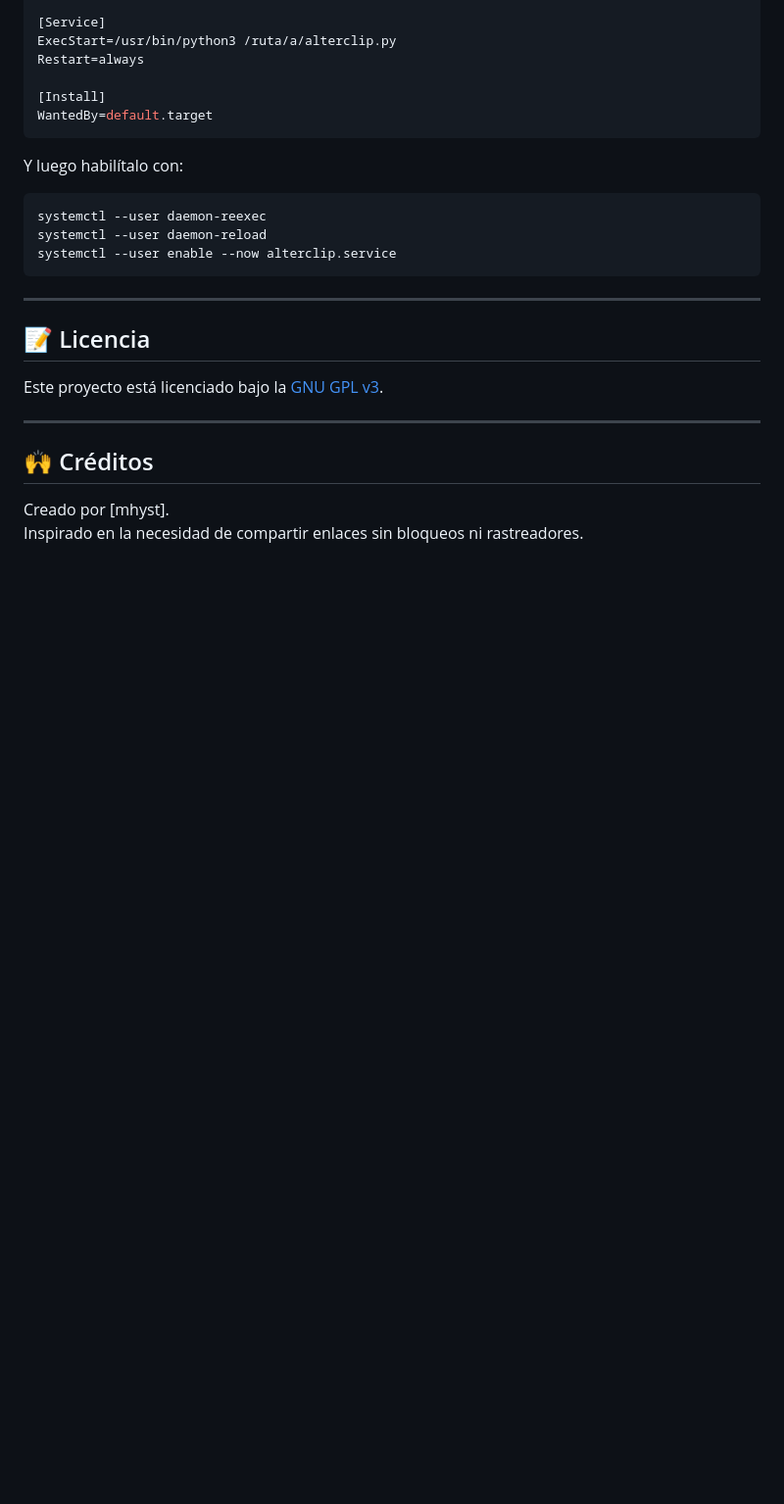
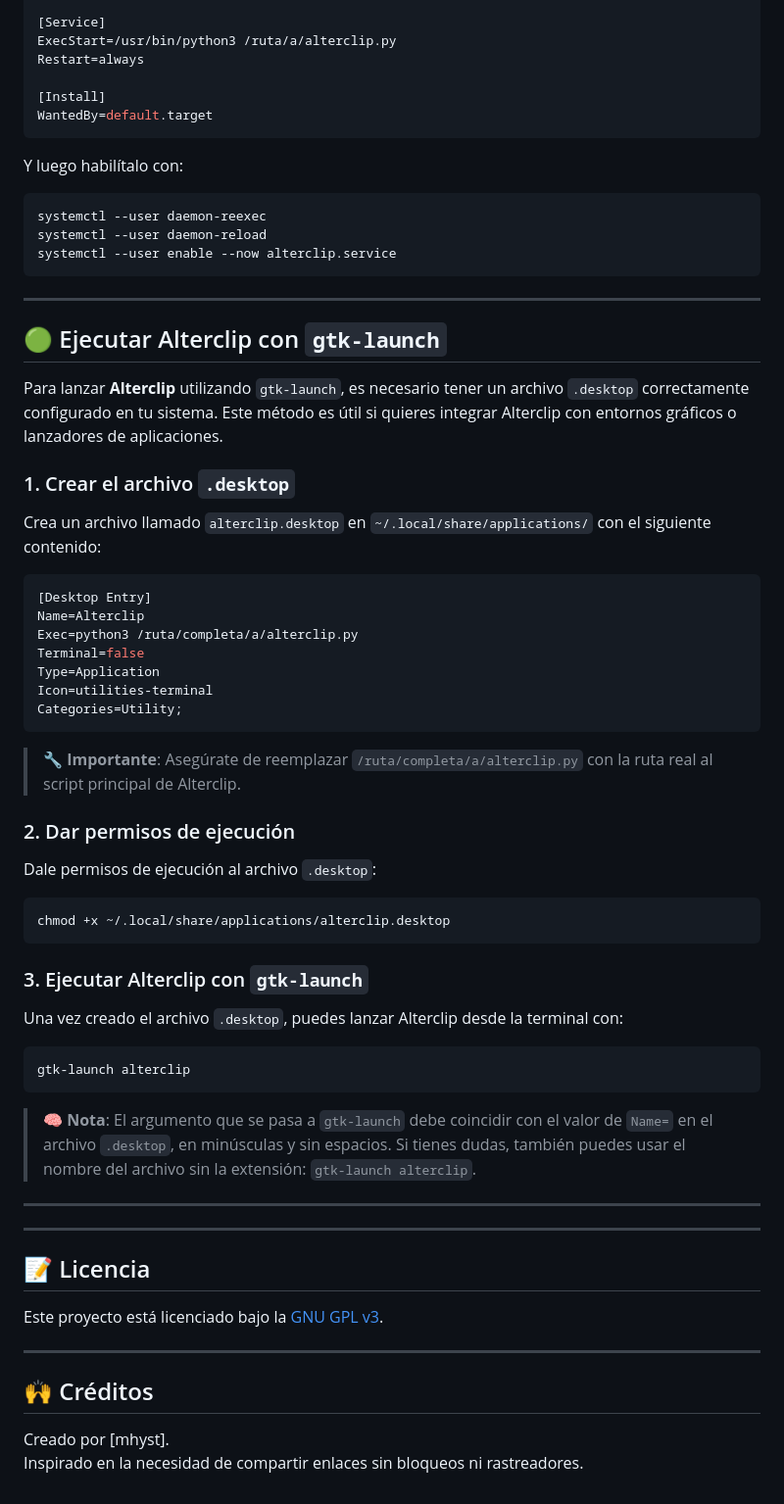
Before and after one commit to mhyst/alterclip, a Markdown page: README.md, the part around the change. Shown: that part at 98% size. Rendered like a GitHub page; blank space fills up the shorter version.

Commit message:
README.md - add gtk-launch section

````diff
--- a/README.md
+++ b/README.md
@@ -131,6 +131,48 @@ systemctl --user daemon-reexec
 systemctl --user daemon-reload
 systemctl --user enable --now alterclip.service
 ```
+---
+
+## 🟢 Ejecutar Alterclip con `gtk-launch`
+
+Para lanzar **Alterclip** utilizando `gtk-launch`, es necesario tener un archivo `.desktop` correctamente configurado en tu sistema. Este método es útil si quieres integrar Alterclip con entornos gráficos o lanzadores de aplicaciones.
+
+### 1. Crear el archivo `.desktop`
+
+Crea un archivo llamado `alterclip.desktop` en `~/.local/share/applications/` con el siguiente contenido:
+
+```ini
+[Desktop Entry]
+Name=Alterclip
+Exec=python3 /ruta/completa/a/alterclip.py
+Terminal=false
+Type=Application
+Icon=utilities-terminal
+Categories=Utility;
+```
+
+> 🔧 **Importante**: Asegúrate de reemplazar `/ruta/completa/a/alterclip.py` con la ruta real al script principal de Alterclip.
+
+### 2. Dar permisos de ejecución
+
+Dale permisos de ejecución al archivo `.desktop`:
+
+```bash
+chmod +x ~/.local/share/applications/alterclip.desktop
+```
+
+### 3. Ejecutar Alterclip con `gtk-launch`
+
+Una vez creado el archivo `.desktop`, puedes lanzar Alterclip desde la terminal con:
+
+```bash
+gtk-launch alterclip
+```
+
+> 🧠 **Nota**: El argumento que se pasa a `gtk-launch` debe coincidir con el valor de `Name=` en el archivo `.desktop`, en minúsculas y sin espacios. Si tienes dudas, también puedes usar el nombre del archivo sin la extensión: `gtk-launch alterclip`.
+
+---
+
 
 ---
 
````
